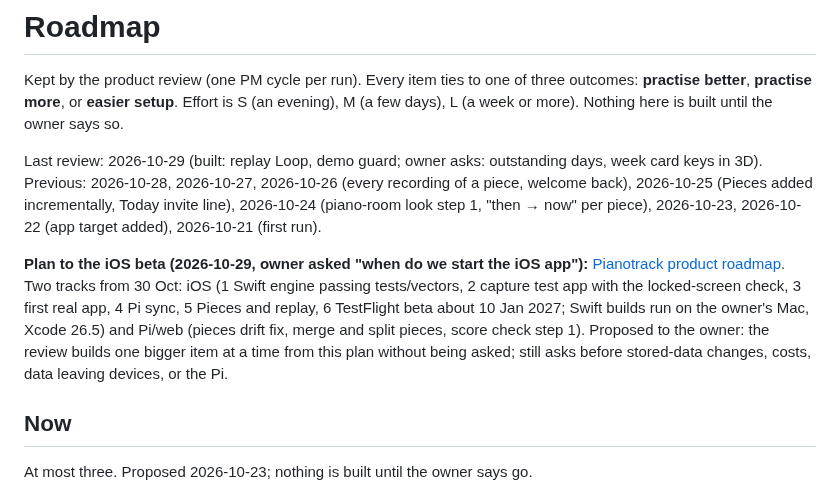
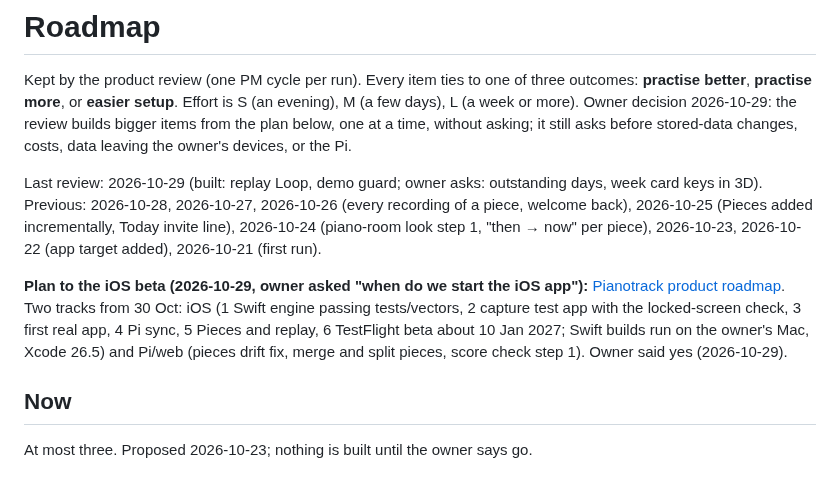
Before and after one commit to kiracih/pianotrack, a Markdown page: docs/ROADMAP.md, the part around the change. Drawn GitHub-style.

Commit message:
Roadmap: owner lets the review build bigger items from the plan
Co-Authored-By: Claude Opus 5.5 <noreply@anthropic.com>
Claude-Session: https://claude.ai/code/session_01XCCUDBuyTevP1K1S3AtivC

```diff
--- a/docs/ROADMAP.md
+++ b/docs/ROADMAP.md
@@ -2,8 +2,9 @@
 
 Kept by the product review (one PM cycle per run). Every item ties to one of three
 outcomes: **practise better**, **practise more**, or **easier setup**. Effort is S
-(an evening), M (a few days), L (a week or more). Nothing here is built until the
-owner says so.
+(an evening), M (a few days), L (a week or more). Owner decision 2026-10-29:
+the review builds bigger items from the plan below, one at a time, without asking; it
+still asks before stored-data changes, costs, data leaving the owner's devices, or the Pi.
 
 Last review: 2026-10-29 (built: replay Loop, demo guard; owner asks: outstanding days,
 week card keys in 3D). Previous: 2026-10-28, 2026-10-27, 2026-10-26 (every recording of a piece, welcome back), 2026-10-25 (Pieces added incrementally, Today invite line), 2026-10-24 (piano-room look step 1, "then → now" per piece), 2026-10-23,
@@ -14,9 +15,7 @@ week card keys in 3D). Previous: 2026-10-28, 2026-10-27, 2026-10-26 (every recor
 tracks from 30 Oct: iOS (1 Swift engine passing tests/vectors, 2 capture test app with
 the locked-screen check, 3 first real app, 4 Pi sync, 5 Pieces and replay, 6 TestFlight
 beta about 10 Jan 2027; Swift builds run on the owner's Mac, Xcode 26.5) and Pi/web
-(pieces drift fix, merge and split pieces, score check step 1). Proposed to the owner:
-the review builds one bigger item at a time from this plan without being asked; still
-asks before stored-data changes, costs, data leaving devices, or the Pi.
+(pieces drift fix, merge and split pieces, score check step 1). Owner said yes (2026-10-29).
 
 ## Now
 
```
